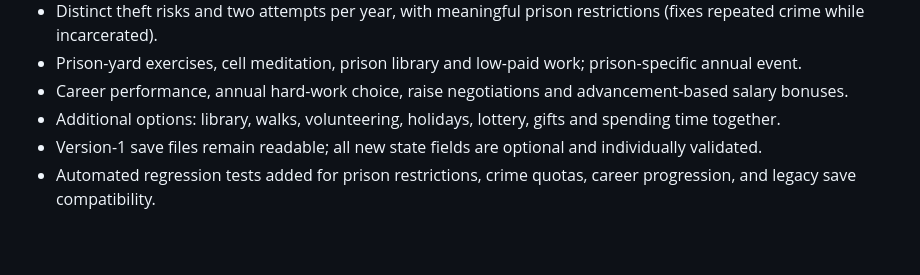
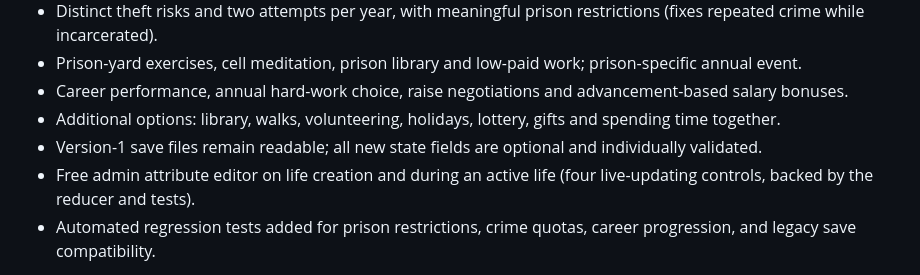
Before and after one commit to testlearnernord/LifeSimulator-Complete, a Markdown page: CHANGELOG.md, the part around the change. GitHub-like rendering; blank space fills up the shorter version.

Commit message:
docs: record admin creator and remaining original-game limitations

```diff
--- a/CHANGELOG.md
+++ b/CHANGELOG.md
@@ -9,6 +9,7 @@
 - Career performance, annual hard-work choice, raise negotiations and advancement-based salary bonuses.
 - Additional options: library, walks, volunteering, holidays, lottery, gifts and spending time together.
 - Version-1 save files remain readable; all new state fields are optional and individually validated.
+- Free admin attribute editor on life creation and during an active life (four live-updating controls, backed by the reducer and tests).
 - Automated regression tests added for prison restrictions, crime quotas, career progression, and legacy save compatibility.
 
 **Limitations:** The original game's exact formulas, menus, media and DLC gameplay are not fully reproduced. iPhone Safari hardware validation remains outstanding.
```
